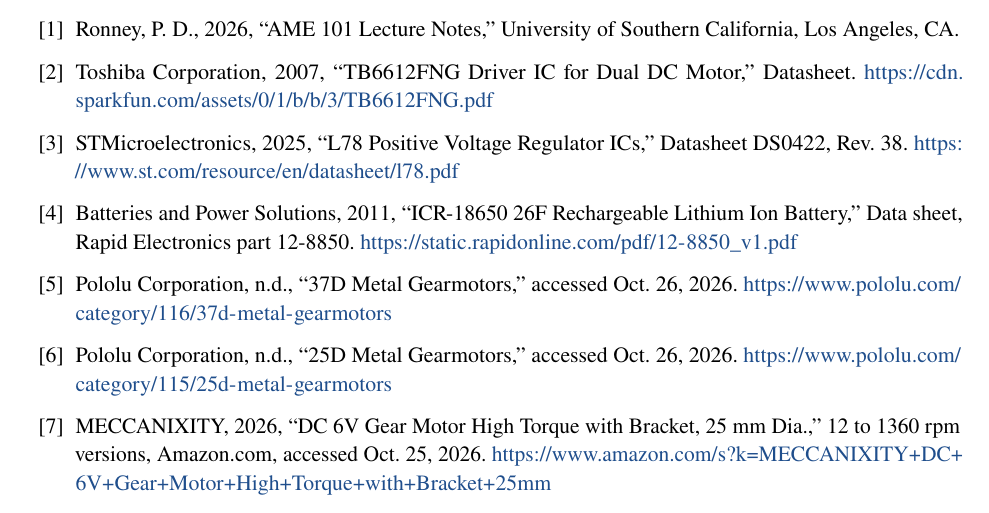
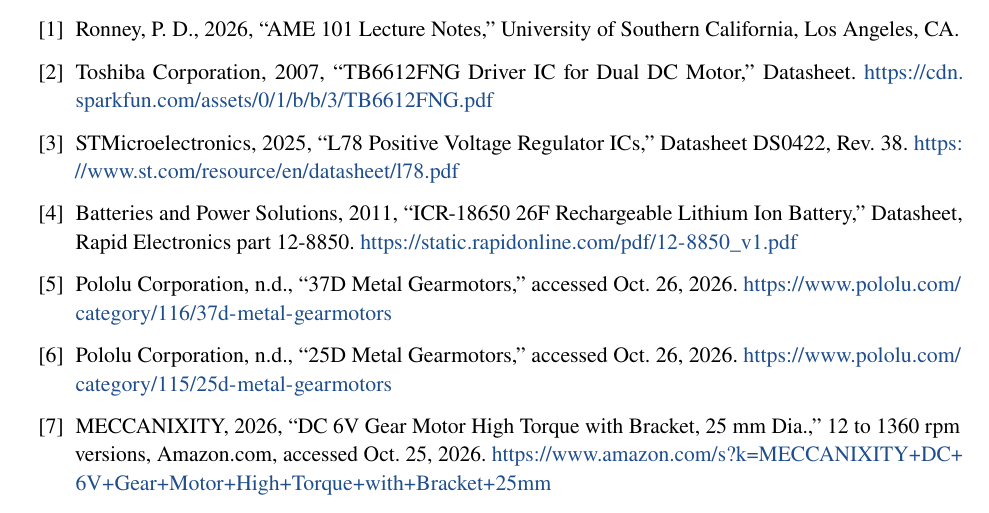
Before and after one commit to gtholiveri/MonarchOfTheHill, a LaTeX document (report/main.tex, which reads report/sections/references.tex): part of page 32 of 33, cut so that both start at the same text. Compiled offline with pdfLaTeX.

Commit message:
References: match 'Datasheet' wording in the cell entry
Co-Authored-By: Claude Opus 5.5 <noreply@anthropic.com>
Claude-Session: https://claude.ai/code/session_01ArHjUE1Vmv5NZG4XyTHrEw

```diff
--- a/report/sections/references.tex
+++ b/report/sections/references.tex
@@ -20,7 +20,7 @@
 \url{https://www.st.com/resource/en/datasheet/l78.pdf}
 
 \bibitem{cell}
-Batteries and Power Solutions, 2011, ``ICR-18650 26F Rechargeable Lithium Ion Battery,'' Data sheet, Rapid Electronics part 12-8850.
+Batteries and Power Solutions, 2011, ``ICR-18650 26F Rechargeable Lithium Ion Battery,'' Datasheet, Rapid Electronics part 12-8850.
 \url{https://static.rapidonline.com/pdf/12-8850_v1.pdf}
 
 \bibitem{pololu37d}
```
